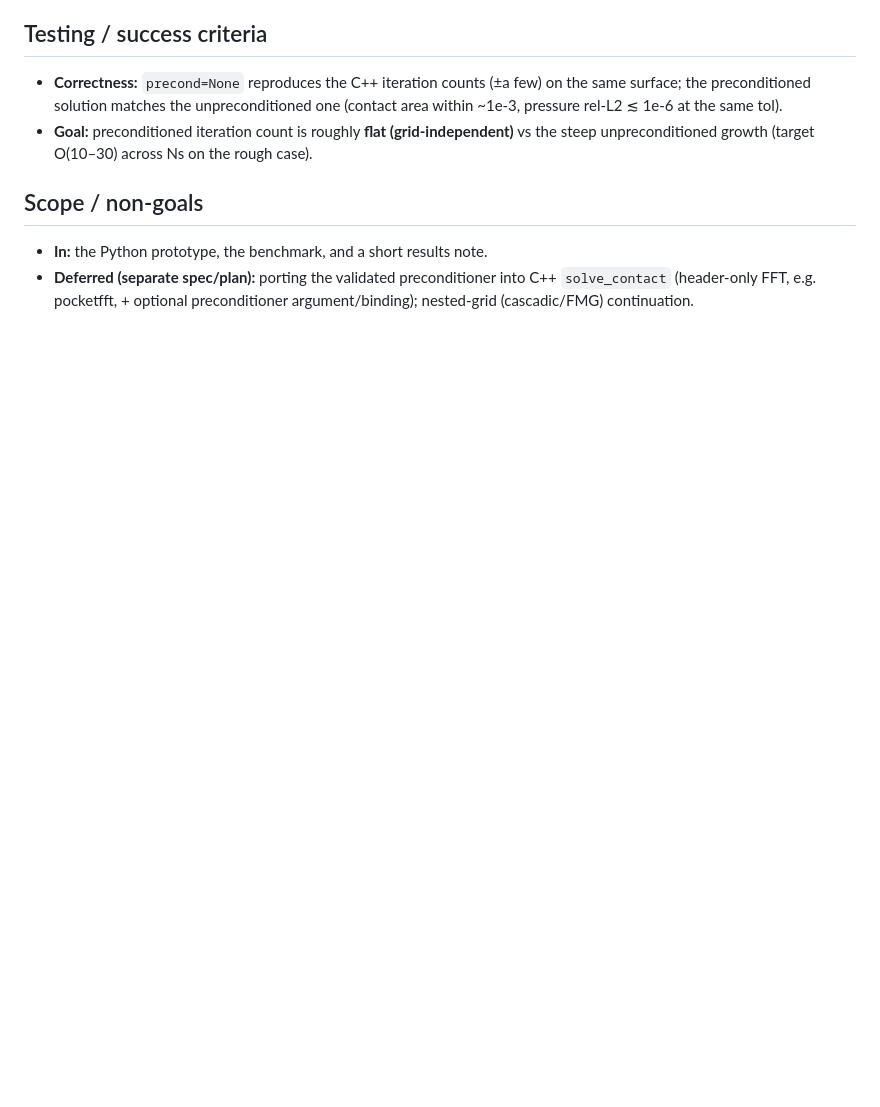
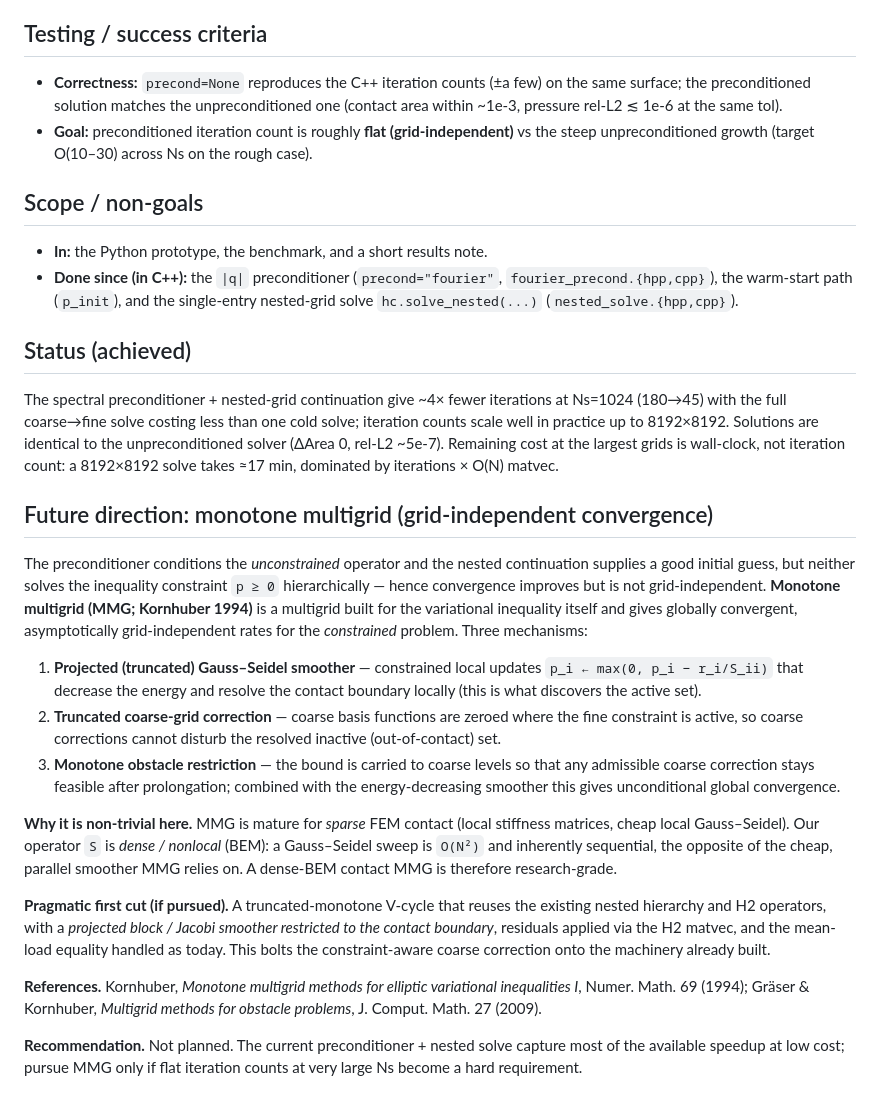
Before and after one commit to cofebem/Hcontact, a Markdown page: doc/specs/2026-06-30-spectral-preconditioner-design.md, the part around the change. GitHub-like rendering; blank space fills up the shorter version.

Commit message:
docs(spec): record achieved status + monotone-multigrid future direction
Co-Authored-By: Claude Opus 4.8 <noreply@anthropic.com>

```diff
--- a/doc/specs/2026-06-30-spectral-preconditioner-design.md
+++ b/doc/specs/2026-06-30-spectral-preconditioner-design.md
@@ -86,6 +86,56 @@ Setting `precond = None` reproduces the current C++ solver exactly (baseline).
 ## Scope / non-goals
 
 - **In:** the Python prototype, the benchmark, and a short results note.
-- **Deferred (separate spec/plan):** porting the validated preconditioner into
-  C++ `solve_contact` (header-only FFT, e.g. pocketfft, + optional
-  preconditioner argument/binding); nested-grid (cascadic/FMG) continuation.
+- **Done since (in C++):** the `|q|` preconditioner (`precond="fourier"`,
+  `fourier_precond.{hpp,cpp}`), the warm-start path (`p_init`), and the
+  single-entry nested-grid solve `hc.solve_nested(...)` (`nested_solve.{hpp,cpp}`).
+
+## Status (achieved)
+
+The spectral preconditioner + nested-grid continuation give ~4× fewer
+iterations at Ns=1024 (180→45) with the full coarse→fine solve costing less
+than one cold solve; iteration counts scale well in practice up to 8192×8192.
+Solutions are identical to the unpreconditioned solver (ΔArea 0, rel-L2 ~5e-7).
+Remaining cost at the largest grids is wall-clock, not iteration count: a
+8192×8192 solve takes ≈17 min, dominated by iterations × O(N) matvec.
+
+## Future direction: monotone multigrid (grid-independent convergence)
+
+The preconditioner conditions the *unconstrained* operator and the nested
+continuation supplies a good initial guess, but neither solves the inequality
+constraint `p ≥ 0` hierarchically — hence convergence improves but is not
+grid-independent. **Monotone multigrid (MMG; Kornhuber 1994)** is a multigrid
+built for the variational inequality itself and gives globally convergent,
+asymptotically grid-independent rates for the *constrained* problem. Three
+mechanisms:
+
+1. **Projected (truncated) Gauss–Seidel smoother** — constrained local updates
+   `p_i ← max(0, p_i − r_i/S_ii)` that decrease the energy and resolve the
+   contact boundary locally (this is what discovers the active set).
+2. **Truncated coarse-grid correction** — coarse basis functions are zeroed
+   where the fine constraint is active, so coarse corrections cannot disturb the
+   resolved inactive (out-of-contact) set.
+3. **Monotone obstacle restriction** — the bound is carried to coarse levels so
+   that any admissible coarse correction stays feasible after prolongation;
+   combined with the energy-decreasing smoother this gives unconditional global
+   convergence.
+
+**Why it is non-trivial here.** MMG is mature for *sparse* FEM contact (local
+stiffness matrices, cheap local Gauss–Seidel). Our operator `S` is *dense /
+nonlocal* (BEM): a Gauss–Seidel sweep is `O(N²)` and inherently sequential, the
+opposite of the cheap, parallel smoother MMG relies on. A dense-BEM contact MMG
+is therefore research-grade.
+
+**Pragmatic first cut (if pursued).** A truncated-monotone V-cycle that reuses
+the existing nested hierarchy and H2 operators, with a *projected block / Jacobi
+smoother restricted to the contact boundary*, residuals applied via the H2
+matvec, and the mean-load equality handled as today. This bolts the
+constraint-aware coarse correction onto the machinery already built.
+
+**References.** Kornhuber, *Monotone multigrid methods for elliptic variational
+inequalities I*, Numer. Math. 69 (1994); Gräser & Kornhuber, *Multigrid methods
+for obstacle problems*, J. Comput. Math. 27 (2009).
+
+**Recommendation.** Not planned. The current preconditioner + nested solve
+capture most of the available speedup at low cost; pursue MMG only if flat
+iteration counts at very large Ns become a hard requirement.
```
